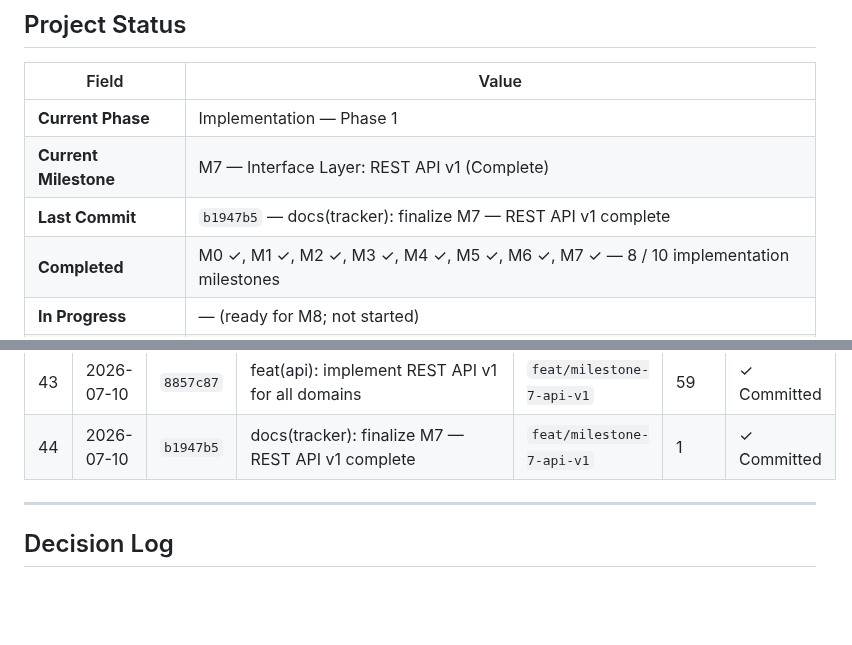
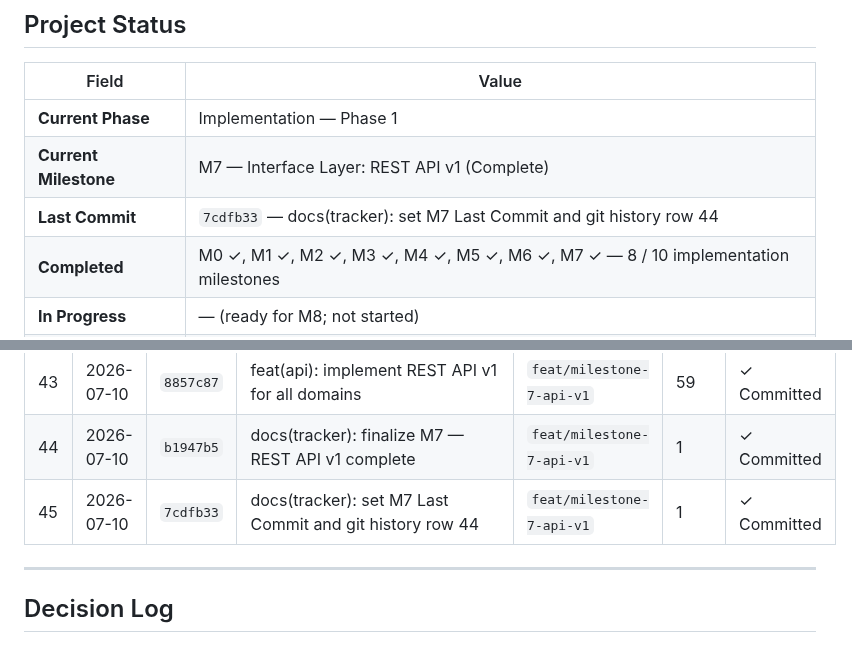
Before and after one commit to marziyehbashiri93/FMMS, a Markdown page: docs/IMPLEMENTATION_TRACKER.md, 2 parts joined by grey strips. Drawn GitHub-style; blank space fills up the shorter version.

Commit message:
docs(tracker): sync M7 Last Commit to HEAD
Co-authored-by: Cursor <cursoragent@cursor.com>

```diff
--- a/docs/IMPLEMENTATION_TRACKER.md
+++ b/docs/IMPLEMENTATION_TRACKER.md
@@ -11,7 +11,7 @@
 |-------------------------|--------------------------------------------------------------------|
 | **Current Phase**       | Implementation — Phase 1                                           |
 | **Current Milestone**   | M7 — Interface Layer: REST API v1 (Complete)                       |
-| **Last Commit**         | `b1947b5` — docs(tracker): finalize M7 — REST API v1 complete      |
+| **Last Commit**         | `7cdfb33` — docs(tracker): set M7 Last Commit and git history row 44 |
 | **Completed**           | M0 ✓, M1 ✓, M2 ✓, M3 ✓, M4 ✓, M5 ✓, M6 ✓, M7 ✓ — 8 / 10 implementation milestones |
 | **In Progress**         | — (ready for M8; not started)                                      |
 | **Blocked**             | —                                                                  |
@@ -969,6 +969,7 @@ N+1 query audit, final security hardening, complete README, and Phase 1 release
 | 42 | 2026-07-10 | `b7c1ff6` | docs(tracker): start M7 — REST API v1 (M6 complete) | `feat/milestone-7-api-v1` | 1 | ✓ Committed |
 | 43 | 2026-07-10 | `8857c87` | feat(api): implement REST API v1 for all domains | `feat/milestone-7-api-v1` | 59 | ✓ Committed |
 | 44 | 2026-07-10 | `b1947b5` | docs(tracker): finalize M7 — REST API v1 complete | `feat/milestone-7-api-v1` | 1 | ✓ Committed |
+| 45 | 2026-07-10 | `7cdfb33` | docs(tracker): set M7 Last Commit and git history row 44 | `feat/milestone-7-api-v1` | 1 | ✓ Committed |
 
 ---
 
```
